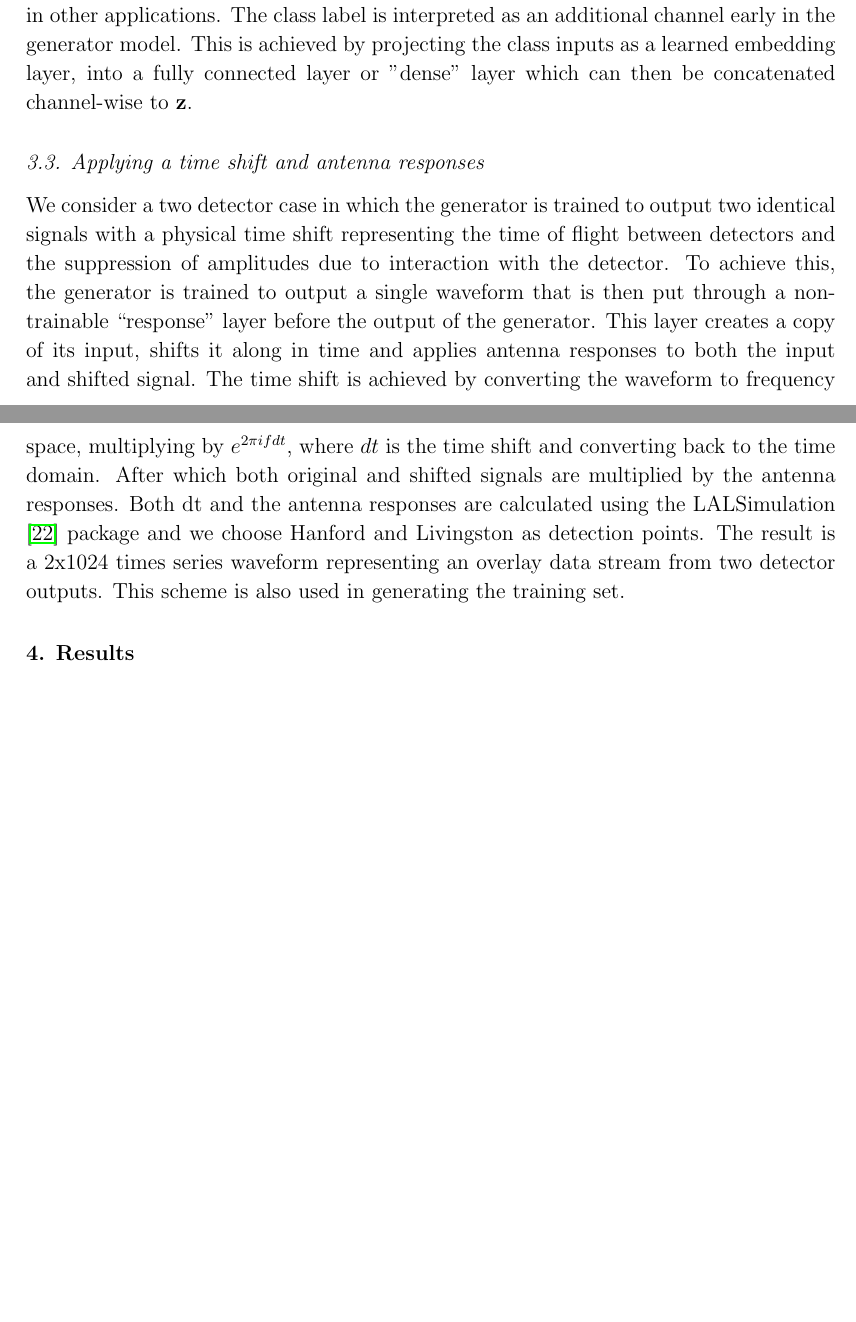
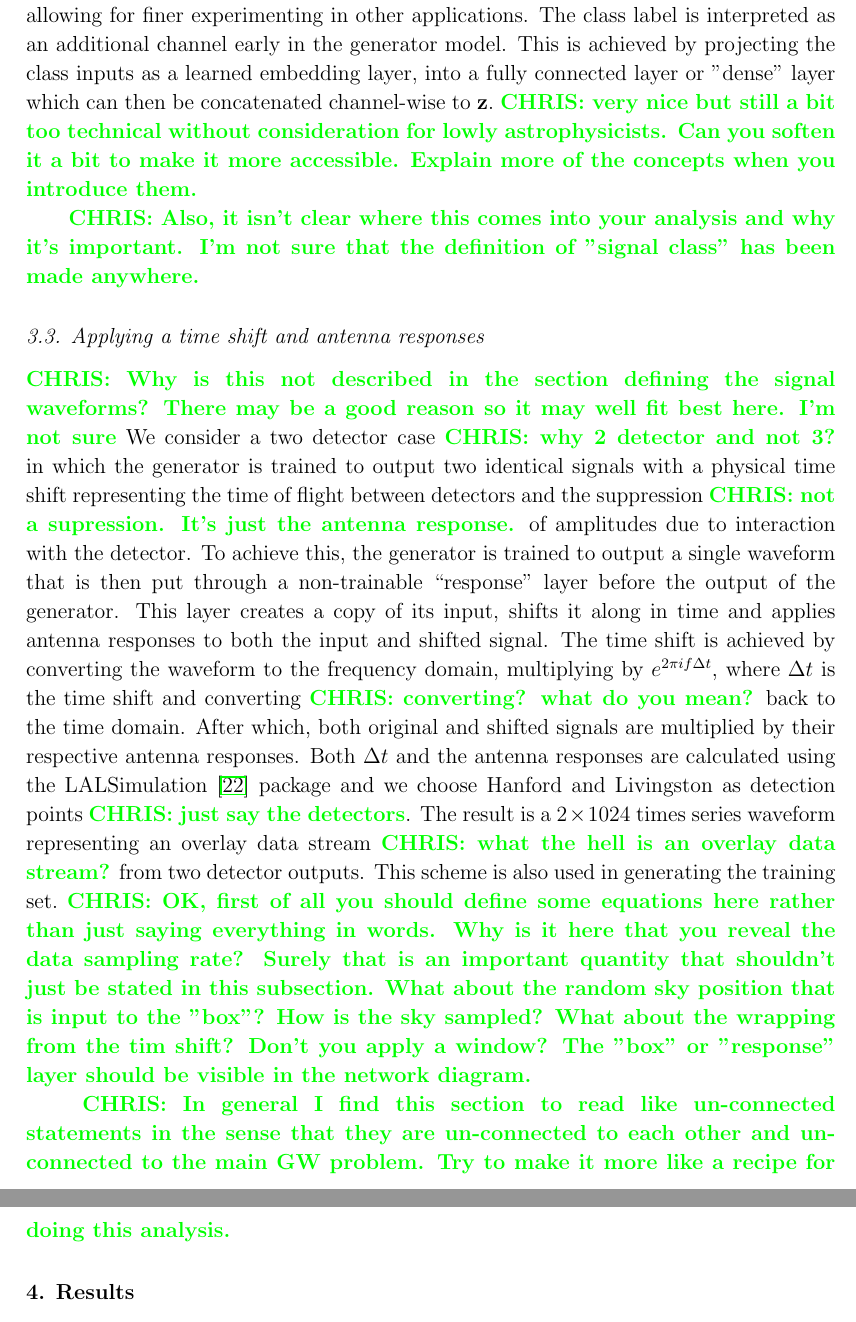
Before and after one commit to jmcginn/McGANn, a LaTeX paper (Paper_draft/main.tex): two parts of pages 7 and 8 of 15 before the commit and two parts of pages 8 and 9 of 16 after it, joined at a grey line, cut so that both start at the same text, the shorter picture padded with empty space. Compiled offline with pdfLaTeX; a LaTeX package or settings file that is missing is left out.

Commit message:
Added comments up to the results section

```diff
--- a/Paper_draft/main.tex
+++ b/Paper_draft/main.tex
@@ -417,3 +465,2 @@ Neural networks and subsequently GANs have multiple parameters a developer can t
 
 \subsection{Class labels and embedding}
-A learned embedding is an efficient way of representing categorical or class based data. In contrast to traditional "one-hot encoding" where each class is represented by a binary sparse vector, embeddings map each class to its own distinct vector of a given size. The elements of these vectors are initialized randomly and tuned during training just like weights. This reduces computational cost as the sparse vectors containing mostly zeros are not needed and allows related classes to cluster together. Once the networks are trained the learned embedding vectors can be extracted from the model and used as inputs to the generator. The benefit here is that the former integer class labels are replaced by higher dimensional vector representations allowing for finer experimenting in other applications. The class label is interpreted as an additional channel early in the generator model. This is achieved by projecting the class inputs as a learned embedding layer, into a fully connected layer or "dense" layer which can then be concatenated channel-wise to $\textbf{z}$.
@@ -420,10 +480,56 @@ A learned embedding is an efficient way of representing categorical or class bas
+model and used as inputs to the generator. The benefit here is that the former
+integer class labels are replaced by higher dimensional vector representations
+allowing for finer experimenting in other applications. The class label is
+interpreted as an additional channel early in the generator model. This is
+achieved by projecting the class inputs as a learned embedding layer, into a
+fully connected layer or "dense" layer which can then be concatenated
+channel-wise to $\textbf{z}$.~\chris{very nice but still a bit too technical
+without consideration for lowly astrophysicists. Can you soften it a bit to
+make it more accessible. Explain more of the concepts when you introduce them.}
+
+\chris{Also, it isn't clear where this comes into your analysis and why it's
+important. I'm not sure that the definition of "signal class" has been made
+anywhere.}
 
 \subsection{Applying a time shift and antenna responses}
-We consider a two detector case in which the generator is trained to output two identical signals with a physical time shift representing the time of flight between detectors and the suppression of amplitudes due to interaction with the detector. To achieve this, the generator is trained to output a single waveform that is then put through a non-trainable ``response" layer before the output of the generator. This layer creates a copy of its input, shifts it along in time and applies antenna responses to both the input and shifted signal. The time shift is achieved by converting the waveform to frequency space, multiplying by $e^{2 \pi i f dt}$, where $dt$ is the time shift and converting back to the time domain. After which both original and shifted signals are multiplied by the antenna responses. Both dt and the antenna responses are calculated using the LALSimulation \cite{lalsuite} package and we choose Hanford and Livingston as detection points. The result is a 2x1024 times series waveform representing an overlay data stream from two detector outputs. This scheme is also used in generating the training set.
+
+% Explain the effect of the sky position
+%
+\chris{Why is this not described in the section defining the signal waveforms?
+There may be a good reason so it may well fit best here. I'm not sure} We
+consider a two detector case~\chris{why 2 detector and not 3?} in which the
+generator is trained to output two identical signals with a physical time shift
+representing the time of flight between detectors and the
+suppression~\chris{not a supression. It's just the antenna response.} of
+amplitudes due to interaction with the detector. To achieve this, the generator
+is trained to output a single waveform that is then put through a non-trainable
+``response" layer before the output of the generator. This layer creates a copy
+of its input, shifts it along in time and applies antenna responses to both the
+input and shifted signal. The time shift is achieved by converting the waveform
+to the frequency domain, multiplying by $e^{2 \pi i f \Delta t}$, where $\Delta
+t$ is the time shift and converting~\chris{converting? what do you mean?} back
+to the time domain. After which, both original and shifted signals are
+multiplied by their respective  antenna responses. Both $\Delta t$ and the
+antenna responses are calculated using the LALSimulation~\cite{lalsuite}
+package and we choose Hanford and Livingston as detection points~\chris{just
+say the detectors}. The result is a $2\times 1024$ times series waveform
+representing an overlay data stream~\chris{what the hell is an overlay data
+stream?} from two detector outputs. This scheme is also used in generating the
+training set.~\chris{OK, first of all you should define some equations here
+rather than just saying everything in words. Why is it here that you reveal the
+data sampling rate? Surely that is an important quantity that shouldn't just be
+stated in this subsection. What about the random sky position that is input to
+the "box"? How is the sky sampled? What about the wrapping from the tim shift?
+Don't you apply a window? The "box" or "response" layer should be visible in
+the network diagram.}
 
 \begin{comment}
 include Plot_NN to show generator architecture
 \end{comment}
+
+~\chris{In general I find this section to read like un-connected statements in
+the sense that they are un-connected to each other and un-connected to the main
+GW problem. Try to make it more like a recipe for doing this analysis.}
 
 %%%%%%%%%%%%%%%%%%%%%%%%%%%%%%%%%%%%%%%%%%%%%%%%%%%%%%%%%%%%%%%%%%%%%%%%%%%%%%
 \section{Results}
```
Also changed, not shown: Paper_draft/main.tex (71 more changed lines).
